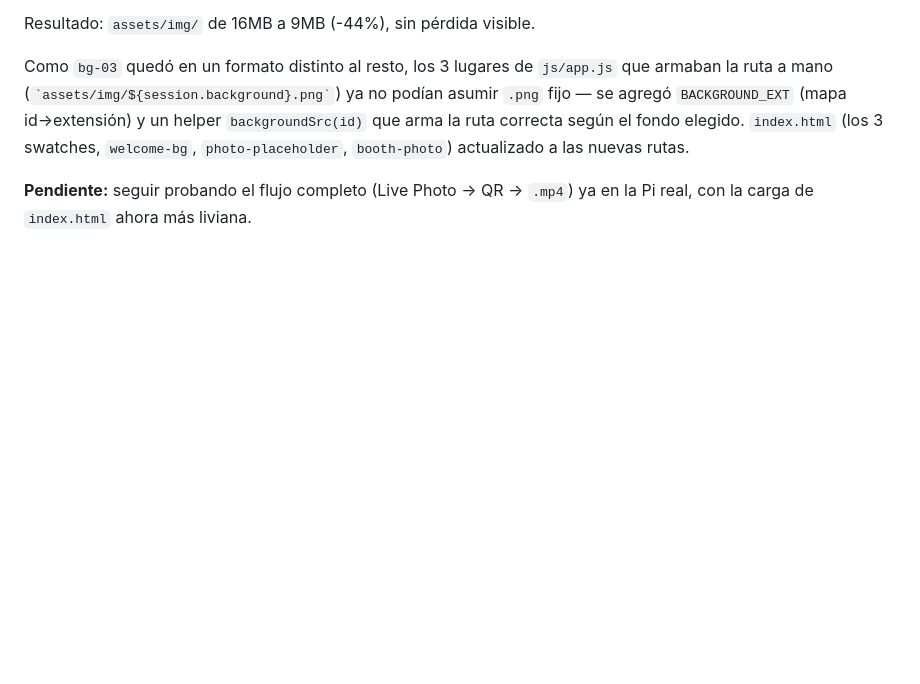
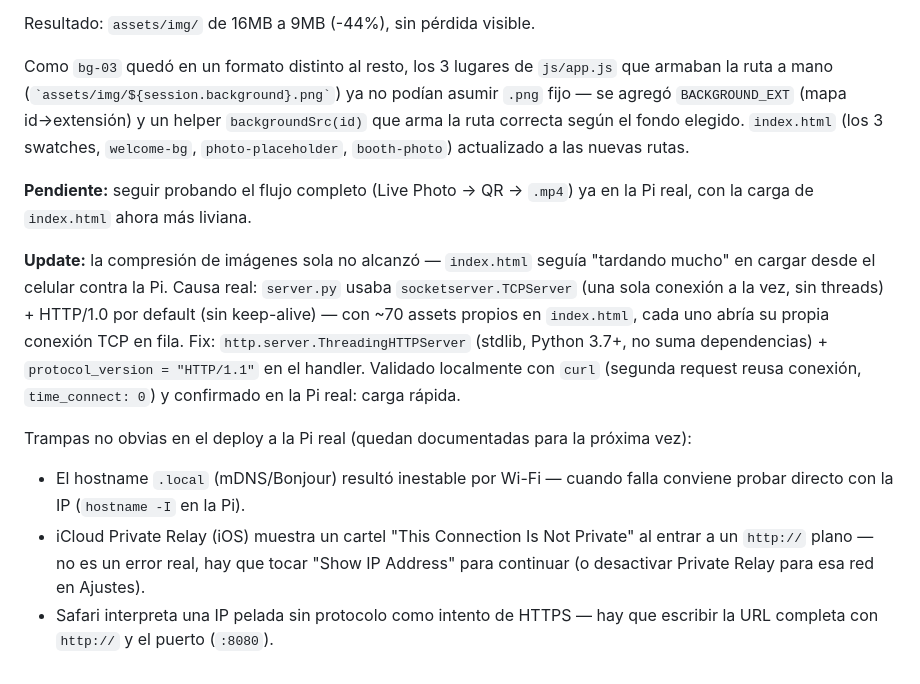
Before and after one commit to barrcarballo/frameIt, a Markdown page: BITACORA.md, the part around the change. GitHub-like rendering; blank space fills up the shorter version.

Commit message:
docs: documentar fix server.py y gotchas del deploy en la Pi real

```diff
--- a/BITACORA.md
+++ b/BITACORA.md
@@ -461,3 +461,25 @@ según el fondo elegido. `index.html` (los 3 swatches, `welcome-bg`,
 
 **Pendiente:** seguir probando el flujo completo (Live Photo → QR →
 `.mp4`) ya en la Pi real, con la carga de `index.html` ahora más liviana.
+
+**Update:** la compresión de imágenes sola no alcanzó — `index.html`
+seguía "tardando mucho" en cargar desde el celular contra la Pi. Causa
+real: `server.py` usaba `socketserver.TCPServer` (una sola conexión a la
+vez, sin threads) + HTTP/1.0 por default (sin keep-alive) — con ~70
+assets propios en `index.html`, cada uno abría su propia conexión TCP en
+fila. Fix: `http.server.ThreadingHTTPServer` (stdlib, Python 3.7+, no
+suma dependencias) + `protocol_version = "HTTP/1.1"` en el handler.
+Validado localmente con `curl` (segunda request reusa conexión,
+`time_connect: 0`) y confirmado en la Pi real: carga rápida.
+
+Trampas no obvias en el deploy a la Pi real (quedan documentadas para la
+próxima vez):
+- El hostname `.local` (mDNS/Bonjour) resultó inestable por Wi-Fi —
+  cuando falla conviene probar directo con la IP (`hostname -I` en la
+  Pi).
+- iCloud Private Relay (iOS) muestra un cartel "This Connection Is Not
+  Private" al entrar a un `http://` plano — no es un error real, hay que
+  tocar "Show IP Address" para continuar (o desactivar Private Relay
+  para esa red en Ajustes).
+- Safari interpreta una IP pelada sin protocolo como intento de HTTPS —
+  hay que escribir la URL completa con `http://` y el puerto (`:8080`).
```
